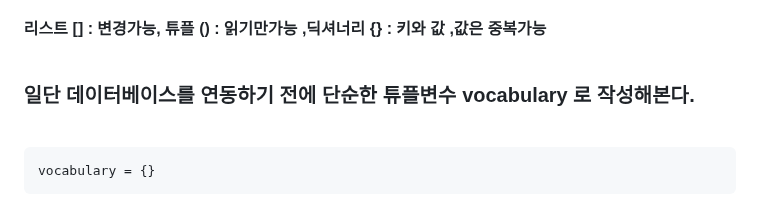
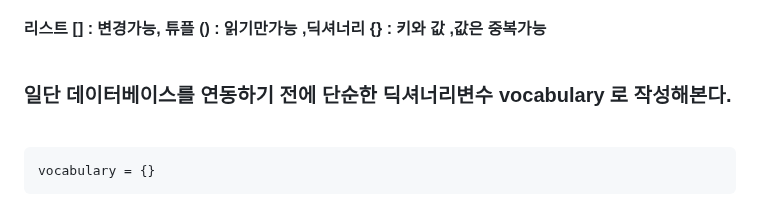
Before and after one commit to fightmeat/TIL, a Markdown page: Assignment/3차과제/3. 함수화.md, the part around the change. Rendered like a GitHub page.

````diff
--- a/Assignment/3차과제/3. 함수화.md
+++ b/Assignment/3차과제/3. 함수화.md
@@ -3,7 +3,7 @@
 #### 리스트 [] : 변경가능, 튜플 () : 읽기만가능 ,딕셔너리 {} : 키와 값 ,값은 중복가능 <br><br>
 
 
-### 일단 데이터베이스를 연동하기 전에 단순한 튜플변수 vocabulary 로 작성해본다.<br><br>
+### 일단 데이터베이스를 연동하기 전에 단순한 딕셔너리변수 vocabulary 로 작성해본다.<br><br>
 ```python
 vocabulary = {}
 ```
````
